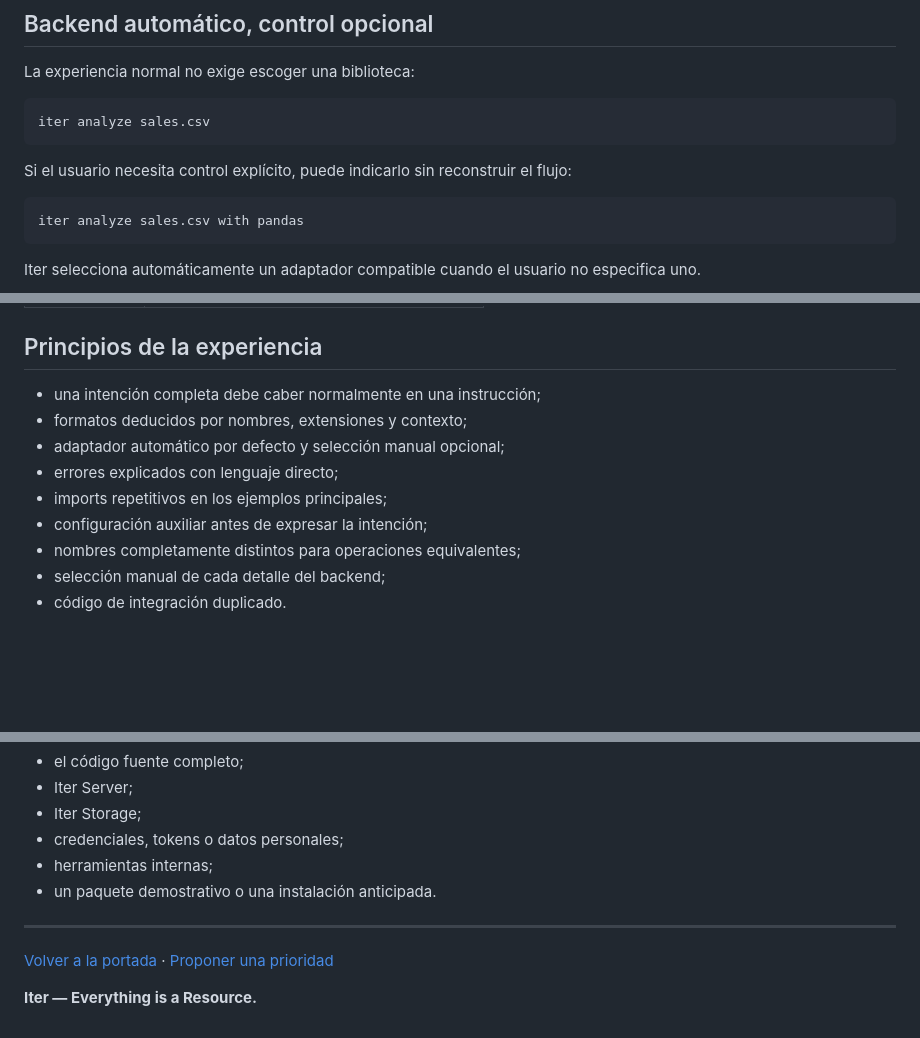
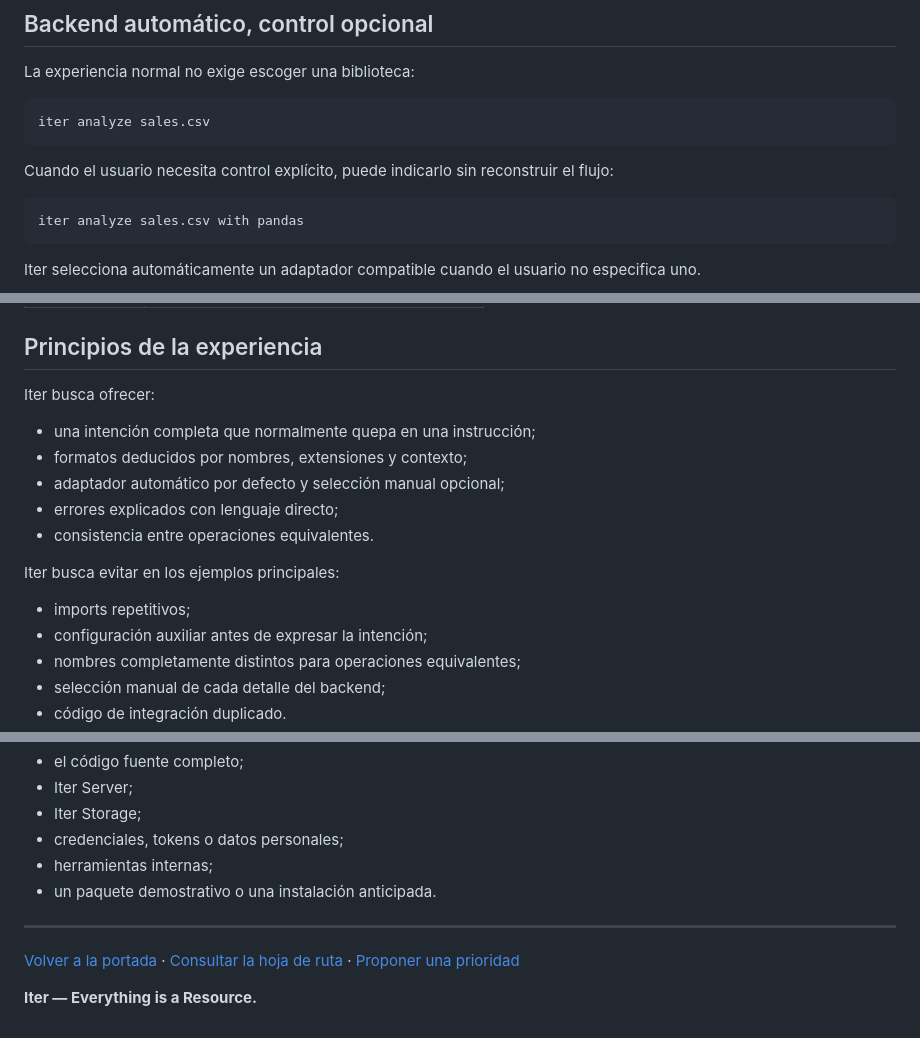
Before and after one commit to Martinmanhue/iter-public, a Markdown page: ITER_PREVIEW.md, 3 parts joined by grey strips. Rendered like a GitHub page; blank space fills up the shorter version.

Commit message:
Corrige y amplía la vista previa técnica

````diff
--- a/ITER_PREVIEW.md
+++ b/ITER_PREVIEW.md
@@ -41,7 +41,7 @@ La experiencia normal no exige escoger una biblioteca:
 iter analyze sales.csv
 ```
 
-Si el usuario necesita control explícito, puede indicarlo sin reconstruir el flujo:
+Cuando el usuario necesita control explícito, puede indicarlo sin reconstruir el flujo:
 
 ```iter
 iter analyze sales.csv with pandas
@@ -80,11 +80,17 @@ flowchart TD
 
 ## Principios de la experiencia
 
-- una intención completa debe caber normalmente en una instrucción;
+Iter busca ofrecer:
+
+- una intención completa que normalmente quepa en una instrucción;
 - formatos deducidos por nombres, extensiones y contexto;
 - adaptador automático por defecto y selección manual opcional;
 - errores explicados con lenguaje directo;
-- imports repetitivos en los ejemplos principales;
+- consistencia entre operaciones equivalentes.
+
+Iter busca evitar en los ejemplos principales:
+
+- imports repetitivos;
 - configuración auxiliar antes de expresar la intención;
 - nombres completamente distintos para operaciones equivalentes;
 - selección manual de cada detalle del backend;
@@ -125,6 +131,6 @@ La sintaxis puede ajustarse antes del lanzamiento. Solo se anunciarán como disp
 
 ---
 
-[Volver a la portada](README.md) · [Proponer una prioridad](https://github.com/Martinmanhue/iter-public/issues)
+[Volver a la portada](README.md) · [Consultar la hoja de ruta](ROADMAP.md) · [Proponer una prioridad](https://github.com/Martinmanhue/iter-public/issues/1)
 
 **Iter — Everything is a Resource.**
````
